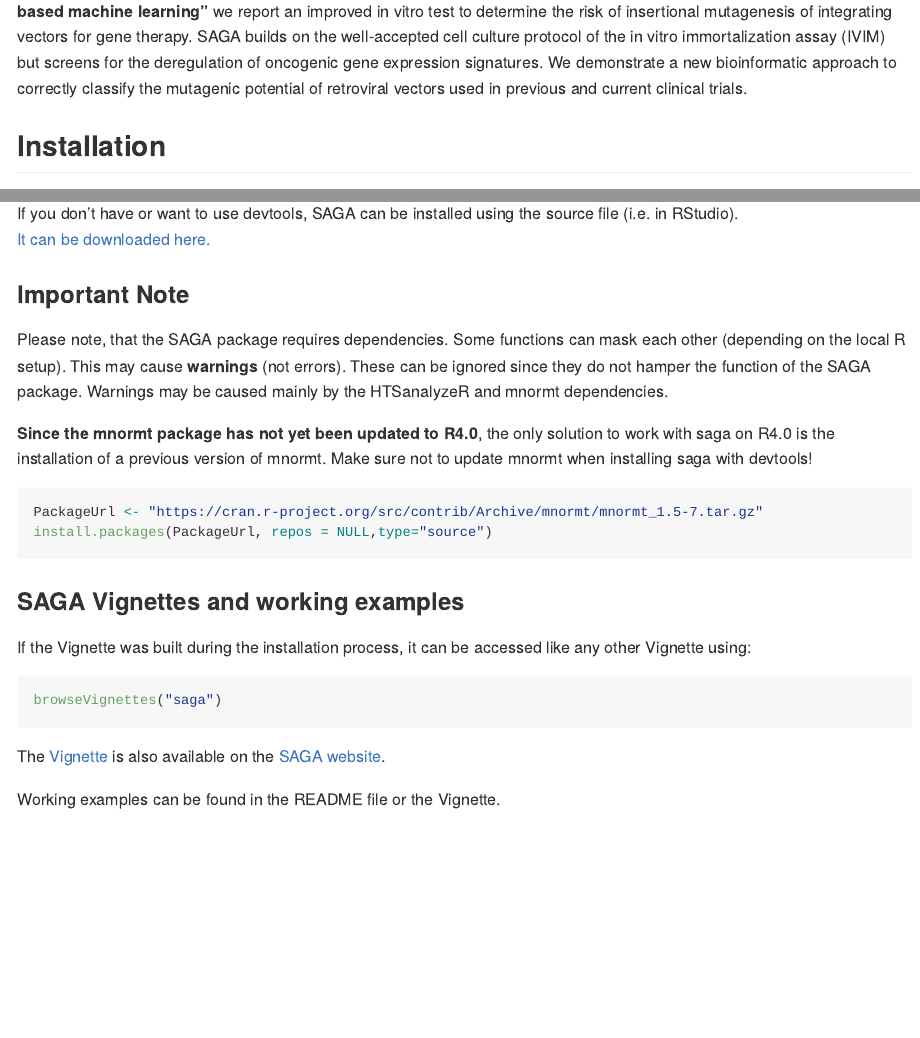
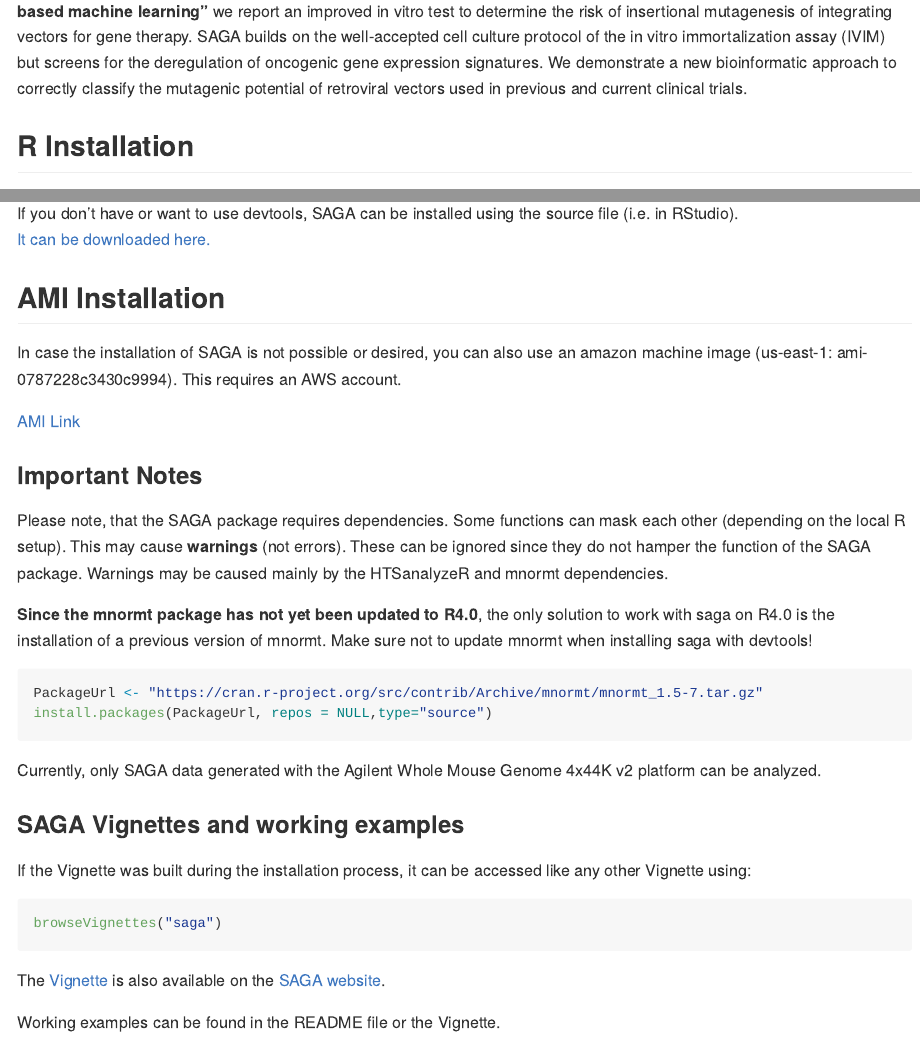
Before and after one commit to mytalbot/saga_package, an R Markdown document (README.Rmd): the page in a window 1100 px wide, from 190 px down, and a second part further down, joined at a grey line. The pictures show the output file README.md that the author committed with the source, drawn offline in the style of GitHub.

Commit message:
Update README, add AMI Link

````diff
--- a/README.Rmd
+++ b/README.Rmd
@@ -19,7 +19,7 @@
 In our paper **"Predicting genotoxicity of integrating viral vectors for stem cell gene therapy using gene expression-based machine learning"** we report an improved in vitro test to determine the risk of insertional mutagenesis of integrating vectors for gene therapy.
 SAGA builds on the well-accepted cell culture protocol of the in vitro immortalization assay (IVIM) but screens for the deregulation of oncogenic gene expression signatures. We demonstrate a new bioinformatic approach to correctly classify the mutagenic potential of retroviral vectors used in previous and current clinical trials.
 
-## Installation
+## R Installation
 The package requires **R>=3.6**.
 
 You can download the development version from [GitHub](https://github.com/mytalbot/saga_package/) or use:
@@ -34,7 +34,15 @@
 If you don't have or want to use devtools, SAGA can be installed using the source file (i.e. in RStudio).
 [It can be downloaded here.](https://github.com/mytalbot/saga_package/tree/master/sourcefiles)
 
-### Important Note
+
+## AMI Installation
+
+In case the installation of SAGA is not possible or desired, you can also use an amazon machine image (us-east-1: ami-0787228c3430c9994). This requires an AWS account.
+
+[AMI Link](https://console.aws.amazon.com/ec2/v2/home?region=us-east-1#LaunchInstanceWizard:ami=ami-0787228c3430c9994)
+
+
+### Important Notes
 
 Please note, that the SAGA package requires dependencies. Some functions can mask each other (depending on the local R setup). This may cause **warnings** (not errors). These can be ignored since they do not hamper the function of the SAGA package. Warnings may be caused mainly by the HTSanalyzeR and mnormt dependencies.
 
@@ -44,6 +52,8 @@
 PackageUrl <- "https://cran.r-project.org/src/contrib/Archive/mnormt/mnormt_1.5-7.tar.gz"
 install.packages(PackageUrl, repos = NULL,type="source")
 ```
+Currently, only SAGA data generated with the Agilent Whole Mouse Genome 4x44K v2 platform can be analyzed.
+
 
 ### SAGA Vignettes and working examples
 
````
Also changed, not shown: README.md, docs/pkgdown.yml, 3 other files.
